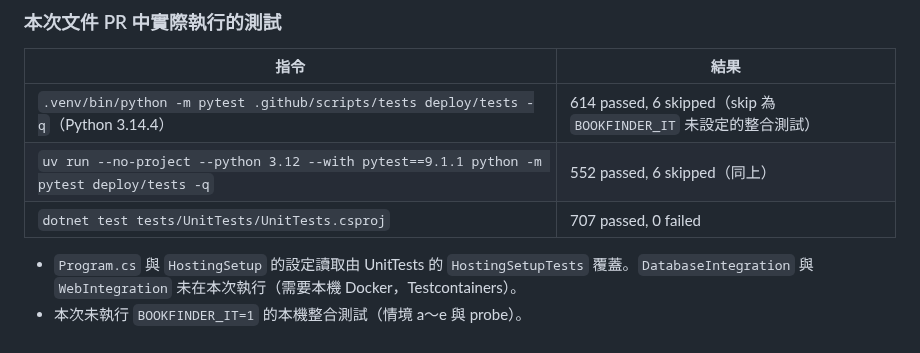
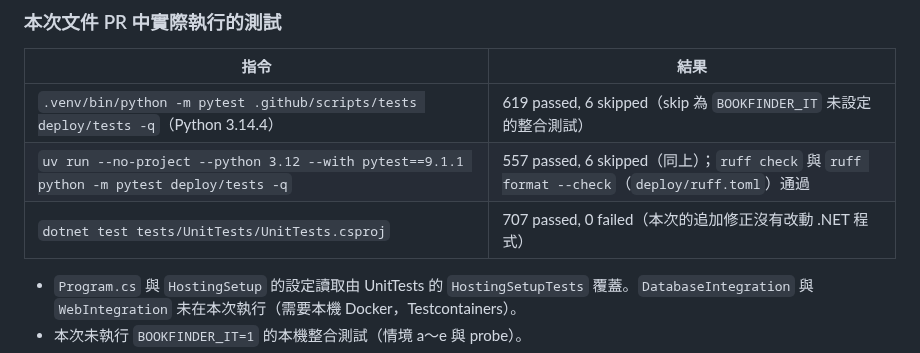
Before and after one commit to Arthur801/Book-Finder, a Markdown page: Docs/Implementation-Report/issue-92-cd.md, the part around the change. GitHub-like rendering.

Commit message:
docs(#92): update the report test counts after the sudo fix
Co-Authored-By: Claude Haiku 5.5 <noreply@anthropic.com>

```diff
--- a/Docs/Implementation-Report/issue-92-cd.md
+++ b/Docs/Implementation-Report/issue-92-cd.md
@@ -118,9 +118,9 @@
 
 | 指令 | 結果 |
 |---|---|
-| `.venv/bin/python -m pytest .github/scripts/tests deploy/tests -q`（Python 3.14.4） | 614 passed, 6 skipped（skip 為 `BOOKFINDER_IT` 未設定的整合測試） |
-| `uv run --no-project --python 3.12 --with pytest==9.1.1 python -m pytest deploy/tests -q` | 552 passed, 6 skipped（同上） |
-| `dotnet test tests/UnitTests/UnitTests.csproj` | 707 passed, 0 failed |
+| `.venv/bin/python -m pytest .github/scripts/tests deploy/tests -q`（Python 3.14.4） | 619 passed, 6 skipped（skip 為 `BOOKFINDER_IT` 未設定的整合測試） |
+| `uv run --no-project --python 3.12 --with pytest==9.1.1 python -m pytest deploy/tests -q` | 557 passed, 6 skipped（同上）；`ruff check` 與 `ruff format --check`（`deploy/ruff.toml`）通過 |
+| `dotnet test tests/UnitTests/UnitTests.csproj` | 707 passed, 0 failed（本次的追加修正沒有改動 .NET 程式） |
 
 - `Program.cs` 與 `HostingSetup` 的設定讀取由 UnitTests 的 `HostingSetupTests` 覆蓋。`DatabaseIntegration` 與 `WebIntegration` 未在本次執行（需要本機 Docker，Testcontainers）。
 - 本次未執行 `BOOKFINDER_IT=1` 的本機整合測試（情境 a～e 與 probe）。
```
